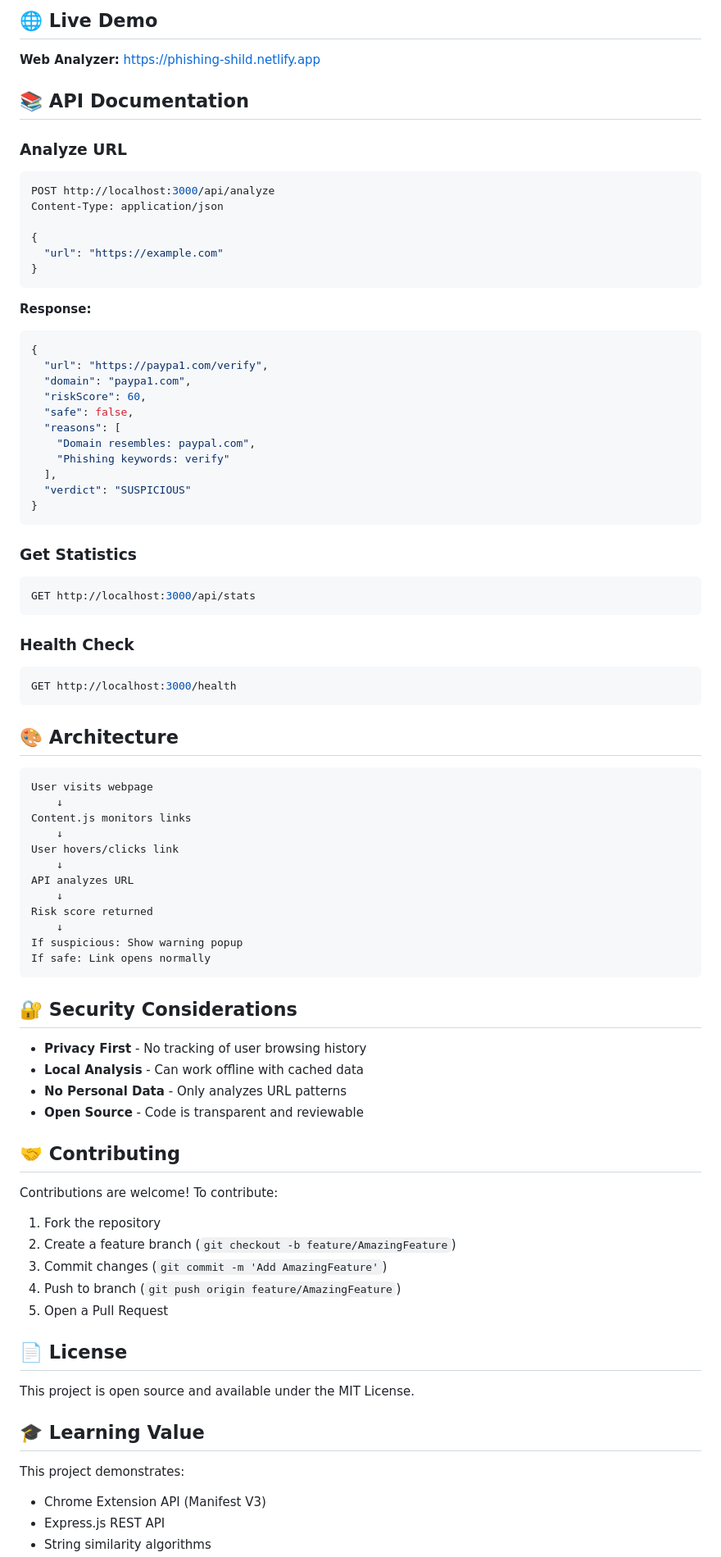
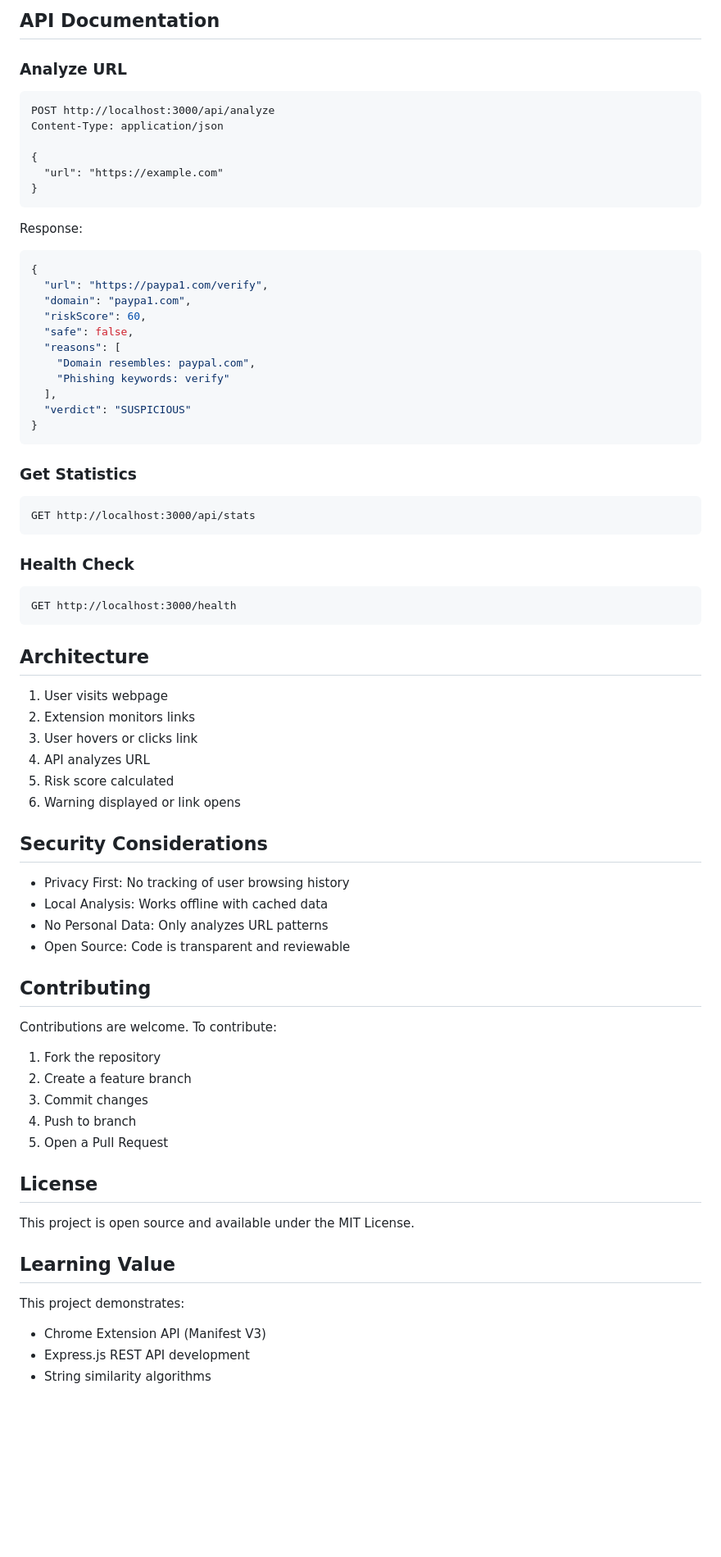
Before and after one commit to Ariful-Islam1011/phishing-shield, a Markdown page: README.md, the part around one of its changes. Shown at 82% size. GitHub-like rendering; blank space fills up the shorter version.

````diff
--- a/README.md
+++ b/README.md
@@ -149,12 +145,8 @@ Catches domain spoofing with 85%+ similarity threshold:
 
-## 🌐 Live Demo
-
-**Web Analyzer:** https://phishing-shild.netlify.app
-
-## 📚 API Documentation
+## API Documentation
 
 ### Analyze URL
-```bash
+```
 POST http://localhost:3000/api/analyze
 Content-Type: application/json
 
@@ -163,7 +155,7 @@ Content-Type: application/json
 }
 ```
 
-**Response:**
+Response:
 ```json
 {
   "url": "https://paypa1.com/verify",
@@ -179,56 +171,48 @@ Content-Type: application/json
 ```
 
 ### Get Statistics
-```bash
+```
 GET http://localhost:3000/api/stats
 ```
 
 ### Health Check
-```bash
+```
 GET http://localhost:3000/health
 ```
 
-## 🎨 Architecture
+## Architecture
 
-```
-User visits webpage
-    ↓
-Content.js monitors links
-    ↓
-User hovers/clicks link
-    ↓
-API analyzes URL
-    ↓
-Risk score returned
-    ↓
-If suspicious: Show warning popup
-If safe: Link opens normally
-```
+1. User visits webpage
+2. Extension monitors links
+3. User hovers or clicks link
+4. API analyzes URL
+5. Risk score calculated
+6. Warning displayed or link opens
 
-## 🔐 Security Considerations
+## Security Considerations
 
-- **Privacy First** - No tracking of user browsing history
-- **Local Analysis** - Can work offline with cached data
-- **No Personal Data** - Only analyzes URL patterns
-- **Open Source** - Code is transparent and reviewable
+- Privacy First: No tracking of user browsing history
+- Local Analysis: Works offline with cached data
+- No Personal Data: Only analyzes URL patterns
+- Open Source: Code is transparent and reviewable
 
-## 🤝 Contributing
+## Contributing
 
-Contributions are welcome! To contribute:
+Contributions are welcome. To contribute:
 
 1. Fork the repository
-2. Create a feature branch (`git checkout -b feature/AmazingFeature`)
-3. Commit changes (`git commit -m 'Add AmazingFeature'`)
-4. Push to branch (`git push origin feature/AmazingFeature`)
+2. Create a feature branch
+3. Commit changes
+4. Push to branch
 5. Open a Pull Request
 
-## 📄 License
+## License
 
 This project is open source and available under the MIT License.
 
-## 🎓 Learning Value
+## Learning Value
 
 This project demonstrates:
 - Chrome Extension API (Manifest V3)
-- Express.js REST API
+- Express.js REST API development
 - String similarity algorithms
````
Also changed, not shown: other parts of README.md (+69 -92 lines), GITHUB_SETUP.md (added, +45 -0 lines).
